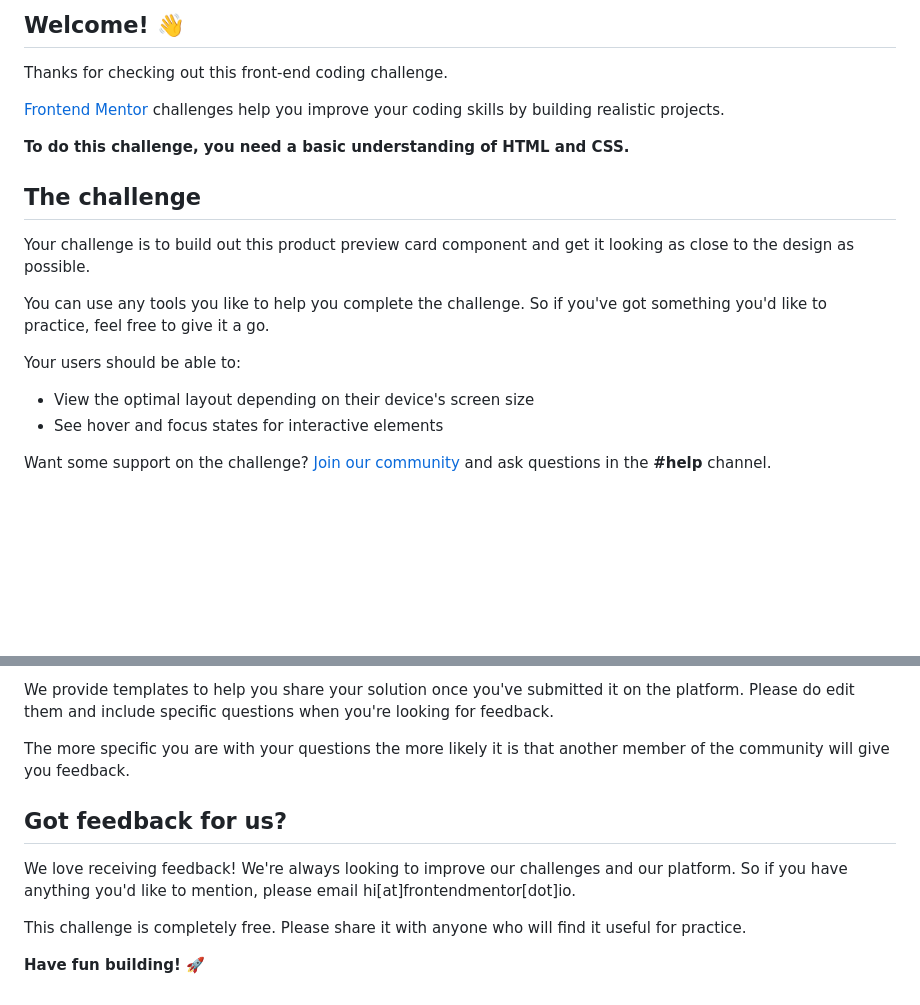
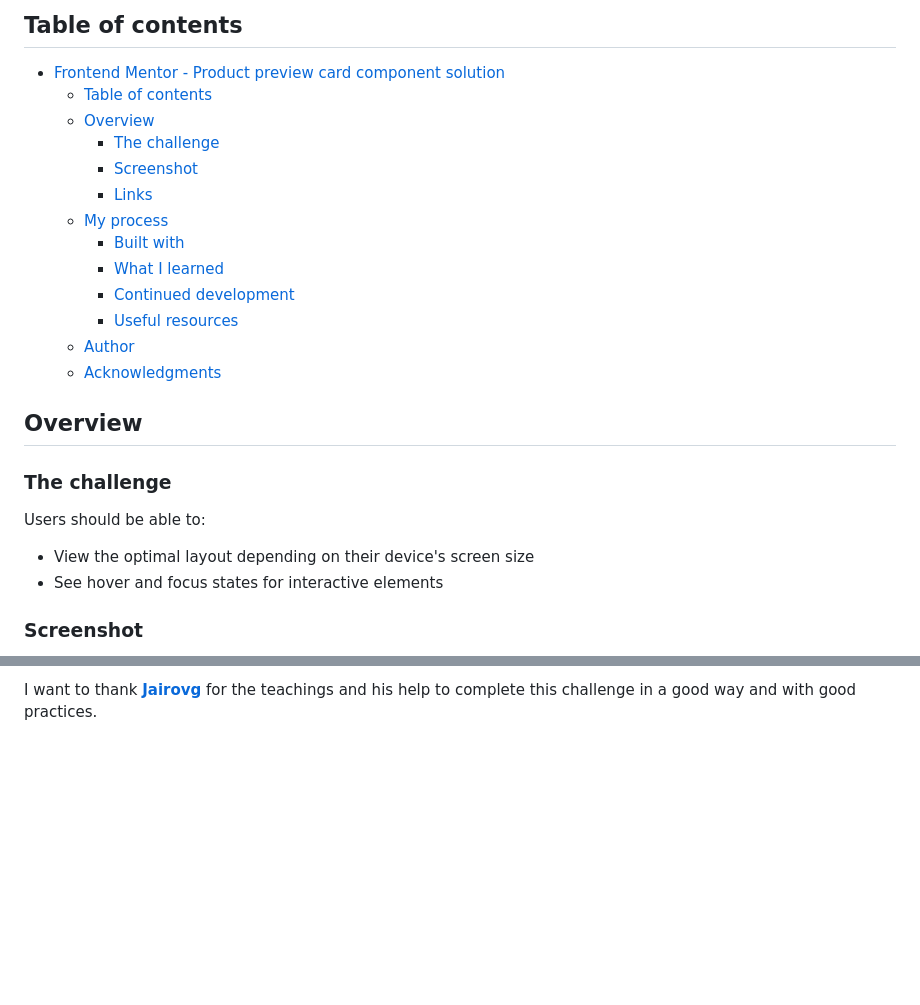
Before and after one commit to Dacardonac/fem-product-preview-card-component, a Markdown page: README.md, 2 parts joined by grey strips. Rendered like a GitHub page; blank space fills up the shorter version.

Commit message:
docs: merge README-template content into main README

```diff
--- a/README.md
+++ b/README.md
@@ -4,22 +4,28 @@
 
-## Welcome! 👋
+## Table of contents
 
-Thanks for checking out this front-end coding challenge.
+- [Frontend Mentor - Product preview card component solution](#frontend-mentor---product-preview-card-component-solution)
+  - [Table of contents](#table-of-contents)
+  - [Overview](#overview)
+    - [The challenge](#the-challenge)
+    - [Screenshot](#screenshot)
+    - [Links](#links)
+  - [My process](#my-process)
+    - [Built with](#built-with)
+    - [What I learned](#what-i-learned)
+    - [Continued development](#continued-development)
+    - [Useful resources](#useful-resources)
+  - [Author](#author)
+  - [Acknowledgments](#acknowledgments)
 
-[Frontend Mentor](https://www.frontendmentor.io) challenges help you improve your coding skills by building realistic projects.
+## Overview
 
-**To do this challenge, you need a basic understanding of HTML and CSS.**
+### The challenge
 
-## The challenge
-
-Your challenge is to build out this product preview card component and get it looking as close to the design as possible.
-
-You can use any tools you like to help you complete the challenge. So if you've got something you'd like to practice, feel free to give it a go.
-
-Your users should be able to:
+Users should be able to:
 
 - View the optimal layout depending on their device's screen size
 - See hover and focus states for interactive elements
 
-Want some support on the challenge? [Join our community](https://www.frontendmentor.io/community) and ask questions in the **#help** channel.
+### Screenshot
 
@@ -81,12 +96,2 @@ There are multiple places you can share your solution:
 
-We provide templates to help you share your solution once you've submitted it on the platform. Please do edit them and include specific questions when you're looking for feedback.
-
-The more specific you are with your questions the more likely it is that another member of the community will give you feedback.
-
-## Got feedback for us?
-
-We love receiving feedback! We're always looking to improve our challenges and our platform. So if you have anything you'd like to mention, please email hi[at]frontendmentor[dot]io.
-
-This challenge is completely free. Please share it with anyone who will find it useful for practice.
-
-**Have fun building!** 🚀
+I want to thank **[Jairovg](https://github.com/jairovg)** for the teachings and his help to complete this challenge in a good way and with good practices.
```
Also changed, not shown: other parts of README.md (+44 -35 lines), README-template.md (deleted, +0 -111 lines).
